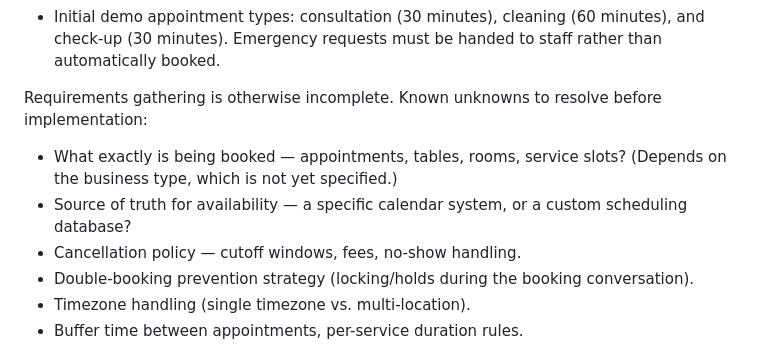
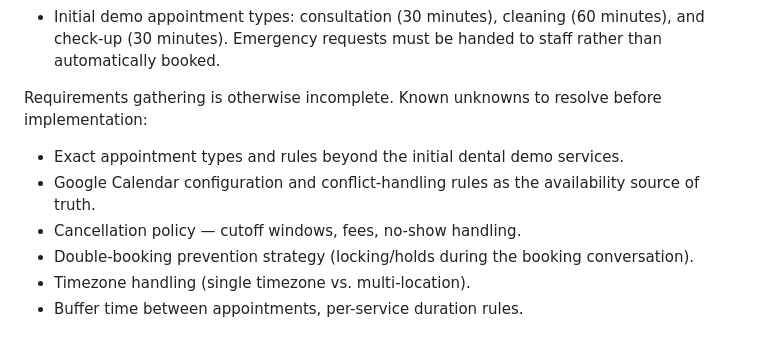
Before and after one commit to BahaOS242/bahaos-whatsapp-ai-receptionist, a Markdown page: PROJECT_CONTEXT.md, the part around one of its changes. GitHub-like rendering.

```diff
--- a/PROJECT_CONTEXT.md
+++ b/PROJECT_CONTEXT.md
@@ -137,8 +137,8 @@ Confirmed MVP requirements:
 
 Requirements gathering is otherwise incomplete. Known unknowns to resolve before implementation:
 
-- What exactly is being booked — appointments, tables, rooms, service slots? (Depends on the business type, which is not yet specified.)
-- Source of truth for availability — a specific calendar system, or a custom scheduling database?
+- Exact appointment types and rules beyond the initial dental demo services.
+- Google Calendar configuration and conflict-handling rules as the availability source of truth.
 - Cancellation policy — cutoff windows, fees, no-show handling.
 - Double-booking prevention strategy (locking/holds during the booking conversation).
 - Timezone handling (single timezone vs. multi-location).
```
Also changed, not shown: other parts of PROJECT_CONTEXT.md (+28 -4 lines).
